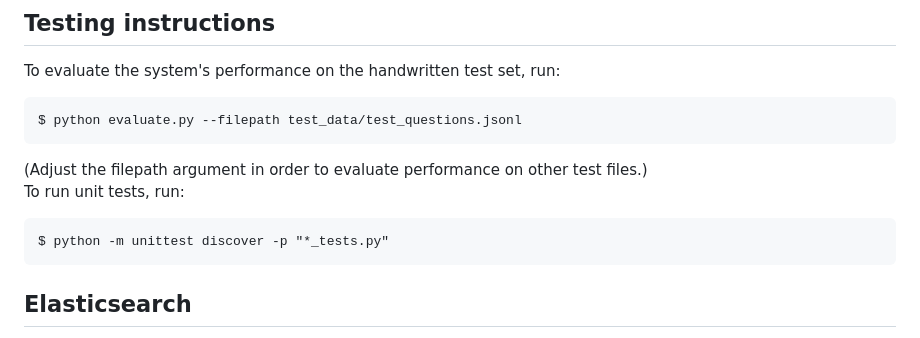
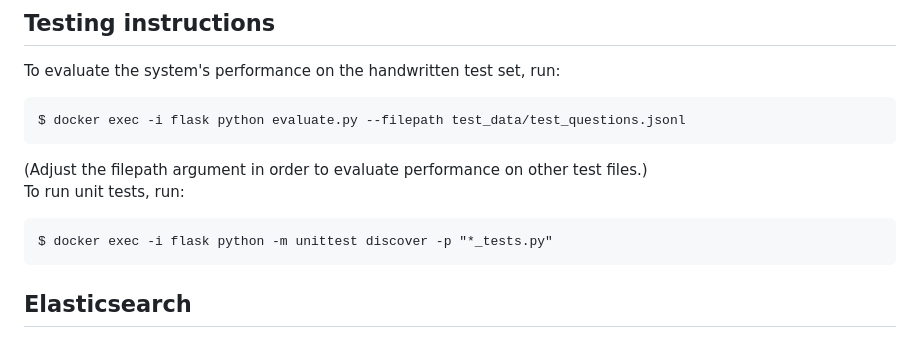
Before and after one commit to bnk7/book_rag, a Markdown page: README.md, the part around the change. GitHub-like rendering.

Commit message:
adjusted evaluation and testing instructions

````diff
--- a/README.md
+++ b/README.md
@@ -22,12 +22,12 @@ with the format:
 
 To evaluate the system's performance on the handwritten test set, run:
 ```
-$ python evaluate.py --filepath test_data/test_questions.jsonl
+$ docker exec -i flask python evaluate.py --filepath test_data/test_questions.jsonl
 ```
 (Adjust the filepath argument in order to evaluate performance on other test files.)
 To run unit tests, run:
 ```
-$ python -m unittest discover -p "*_tests.py"
+$ docker exec -i flask python -m unittest discover -p "*_tests.py"
 ```
 
 ## Elasticsearch
````
